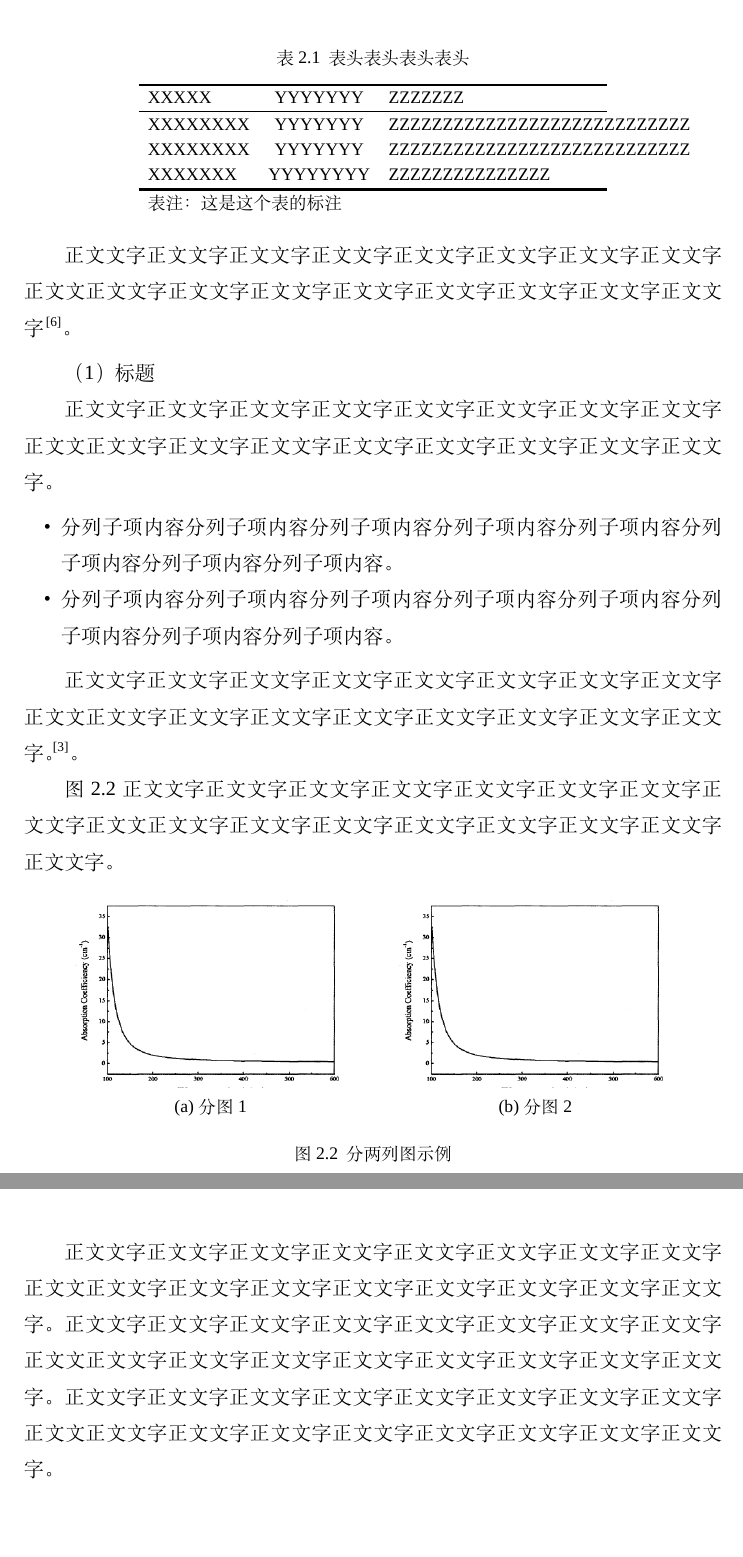
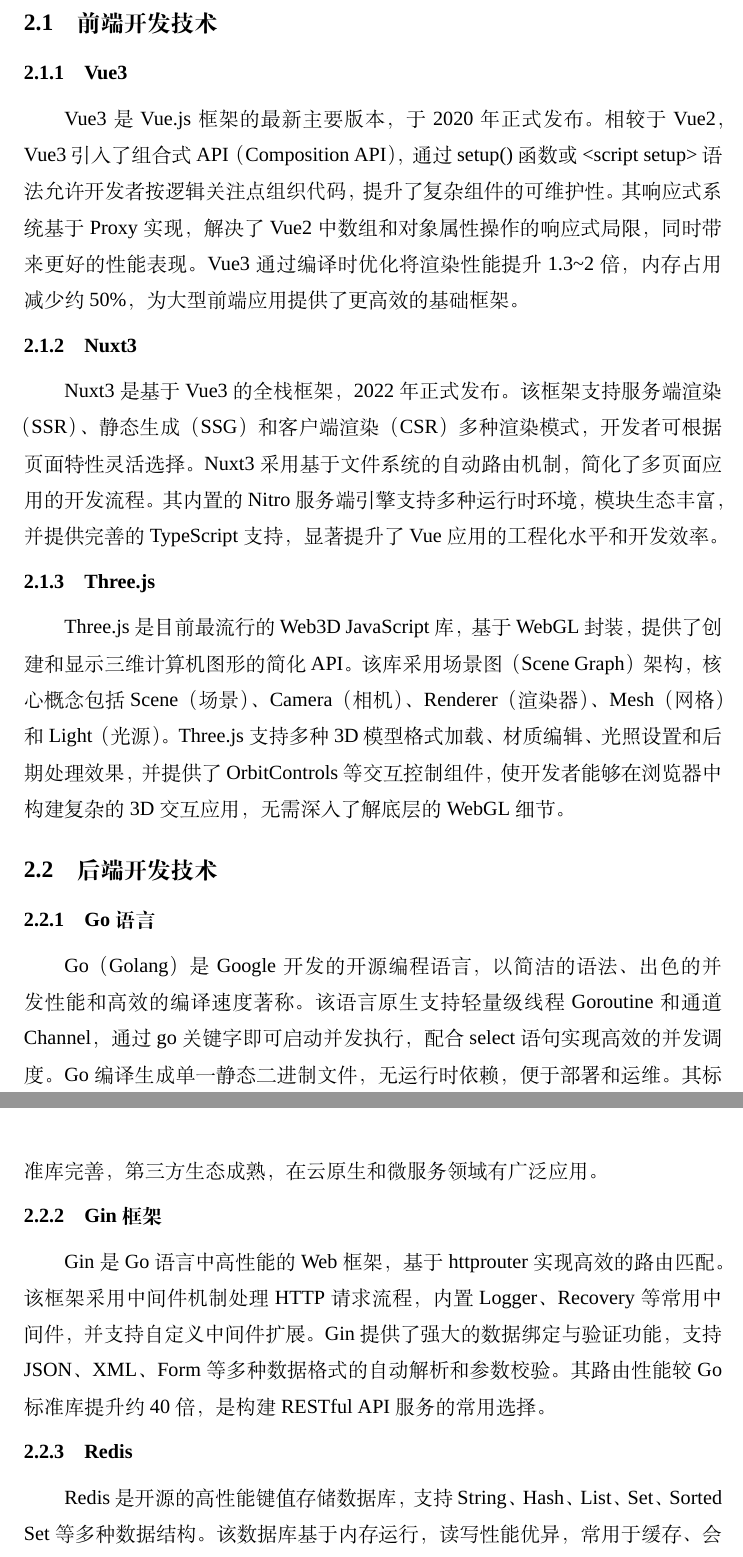
Before and after one commit to chosetop/bishe_latex, a LaTeX thesis (hzu.tex): two parts of pages 8 and 9 of 17 before the commit and two parts of pages 9 and 10 of 18 after it, joined at a grey line, cut at the place of the change, the shorter picture padded with empty space. Compiled offline with XeLaTeX; a missing font is replaced by an installed copy or a similar font.

Commit message:
feat: 写到需求分析

```diff
--- a/hzu.tex
+++ b/hzu.tex
@@ -64 +83,2 @@
 
+\section{前端开发技术}
@@ -68,3 +85,6 @@
 
-图~\ref{figureLabel} 正文文字正文文字正文文字正文文字正文文字正文文字正文文字正文文字正文文正文文字正文文字正文文字正文文字正文文字正文文字正文文字正文文字。
+\subsection{Vue3}
+Vue3是 Vue.js 框架的最新主要版本，于 2020 年正式发布。相较于 Vue2，Vue3 引入了组合式 API（Composition API），通过 setup() 函数或 \texttt{<script setup>} 语法允许开发者按逻辑关注点组织代码，提升了复杂组件的可维护性。其响应式系统基于 Proxy 实现，解决了 Vue2 中数组和对象属性操作的响应式局限，同时带来更好的性能表现。Vue3 通过编译时优化将渲染性能提升 1.3\textasciitilde2 倍，内存占用减少约 50\%，为大型前端应用提供了更高效的基础框架。
 
+\subsection{Nuxt3}
+Nuxt3 是基于 Vue3 的全栈框架，2022 年正式发布。该框架支持服务端渲染（SSR）、静态生成（SSG）和客户端渲染（CSR）多种渲染模式，开发者可根据页面特性灵活选择。Nuxt3 采用基于文件系统的自动路由机制，简化了多页面应用的开发流程。其内置的 Nitro 服务端引擎支持多种运行时环境，模块生态丰富，并提供完善的 TypeScript 支持，显著提升了 Vue 应用的工程化水平和开发效率。
@@ -77,63 +91,17 @@
 
+\subsection{Three.js}
+Three.js 是目前最流行的 Web3D JavaScript 库，基于 WebGL 封装，提供了创建和显示三维计算机图形的简化 API。该库采用场景图（Scene Graph）架构，核心概念包括 Scene（场景）、Camera（相机）、Renderer（渲染器）、Mesh（网格）和 Light（光源）。Three.js 支持多种 3D 模型格式加载、材质编辑、光照设置和后期处理效果，并提供了 OrbitControls 等交互控制组件，使开发者能够在浏览器中构建复杂的 3D 交互应用，无需深入了解底层的 WebGL 细节。
 
-正文文字正文文字正文文字正文文字正文文字正文文字正文文字正文文字正文文正文文字正文文字正文文字正文文字正文文字正文文字正文文字正文文字。
+\section{后端开发技术}
 
-\subsection{标题}
+\subsection{Go语言}
+Go（Golang）是 Google 开发的开源编程语言，以简洁的语法、出色的并发性能和高效的编译速度著称。该语言原生支持轻量级线程 Goroutine 和通道 Channel，通过 go 关键字即可启动并发执行，配合 select 语句实现高效的并发调度。Go 编译生成单一静态二进制文件，无运行时依赖，便于部署和运维。其标准库完善，第三方生态成熟，在云原生和微服务领域有广泛应用。
 
-正文文字正文文字正文文字正文文字正文文字正文文字正文文字正文文字正文文正文文字正文文字正文文字正文文字正文文字正文文字正文文字正文文字
-正文文字正文文字正文文字正文文字正文文字正文文字正文文字正文文字正文文正文文字正文文字正文文字正文文字正文文字正文文字正文文字正文文字。
+\subsection{Gin框架}
+Gin 是 Go 语言中高性能的 Web 框架，基于 httprouter 实现高效的路由匹配。该框架采用中间件机制处理 HTTP 请求流程，内置 Logger、Recovery 等常用中间件，并支持自定义中间件扩展。Gin 提供了强大的数据绑定与验证功能，支持 JSON、XML、Form 等多种数据格式的自动解析和参数校验。其路由性能较 Go 标准库提升约 40 倍，是构建 RESTful API 服务的常用选择。
 
-表~\ref{tableLabel}正文文字正文文字正文文字正文文字正文文字正文文字正文文字正文文字正文文正文文字正文文字正文文字正文文字正文文字正文文字正文文字正文文字。
-
-\begin{table}[!htb]
-	\centering
-	\caption{表头表头表头表头}
-	\label{tableLabel}
-	\renewcommand{\arraystretch}{1.2}
-	\setlength{\tabcolsep}{1ex}
-	\begin{tabular}{l c p{0.3\textwidth}}
-		\toprule
-		XXXXX & YYYYYYY & ZZZZZZZ\\
-		\midrule
-		XXXXXXXX & YYYYYYY& ZZZZZZZZZZZZZZZZZZZZZZZZZZZZ \\
-		XXXXXXXX & YYYYYYY & ZZZZZZZZZZZZZZZZZZZZZZZZZZZZ \\
-		XXXXXXX & YYYYYYYY & ZZZZZZZZZZZZZZZ \\
-		\bottomrule
-		\multicolumn{3}{l}{表注：这是这个表的标注}
-	\end{tabular}
-\end{table}
-
-正文文字正文文字正文文字正文文字正文文字正文文字正文文字正文文字正文文正文文字正文文字正文文字正文文字正文文字正文文字正文文字正文文字\cite{r3}。
-
-\subsubsection{标题}
-正文文字正文文字正文文字正文文字正文文字正文文字正文文字正文文字正文文正文文字正文文字正文文字正文文字正文文字正文文字正文文字正文文字。
-
-\begin{itemize}
-	\item 分列子项内容分列子项内容分列子项内容分列子项内容分列子项内容分列子项内容分列子项内容分列子项内容。
-	\item 分列子项内容分列子项内容分列子项内容分列子项内容分列子项内容分列子项内容分列子项内容分列子项内容。
-\end{itemize}
-
-正文文字正文文字正文文字正文文字正文文字正文文字正文文字正文文字正文文正文文字正文文字正文文字正文文字正文文字正文文字正文文字正文文字。\cite{Nalamura2014}。
-
-图~\ref{fig2} 正文文字正文文字正文文字正文文字正文文字正文文字正文文字正文文字正文文正文文字正文文字正文文字正文文字正文文字正文文字正文文字正文文字。
-
-\begin{figure}[!htb]
-	\centering
-	\begin{subfigure}{0.4\textwidth}
-		\includegraphics[width=\textwidth]{figure1}
-		\caption{分图1}
-	\end{subfigure}
-	\qquad
-	\begin{subfigure}{0.4\textwidth}
-		\includegraphics[width=\textwidth]{figure1}
-		\caption{分图2}
-	\end{subfigure}
-	\caption{分两列图示例}\label{fig2}
-\end{figure}
-
-正文文字正文文字正文文字正文文字正文文字正文文字正文文字正文文字正文文正文文字正文文字正文文字正文文字正文文字正文文字正文文字正文文字。
-正文文字正文文字正文文字正文文字正文文字正文文字正文文字正文文字正文文正文文字正文文字正文文字正文文字正文文字正文文字正文文字正文文字。
-正文文字正文文字正文文字正文文字正文文字正文文字正文文字正文文字正文文正文文字正文文字正文文字正文文字正文文字正文文字正文文字正文文字。
+\subsection{Redis}
+Redis 是开源的高性能键值存储数据库，支持 String、Hash、List、Set、Sorted Set 等多种数据结构。该数据库基于内存运行，读写性能优异，常用于缓存、会话存储、消息队列和实时统计等场景。Redis 支持数据持久化、主从复制和高可用集群部署，其发布订阅模式和 Lua 脚本扩展能力，使其能够灵活应对各类高性能数据存储需求。
 
 
 公式~\ref{eqLable} 正文文字正文文字正文文字正文文字正文文字正文文字正文文字正文文字正文文正文文字正文文字正文文字正文文字正文文字正文文字正文文字正文文字。
```
Also changed, not shown: .trae/skills/bishe-latex-thesis-editor/SKILL.md (added), hzu.pdf, hzu.tex (46 more changed lines), 5 other files.
